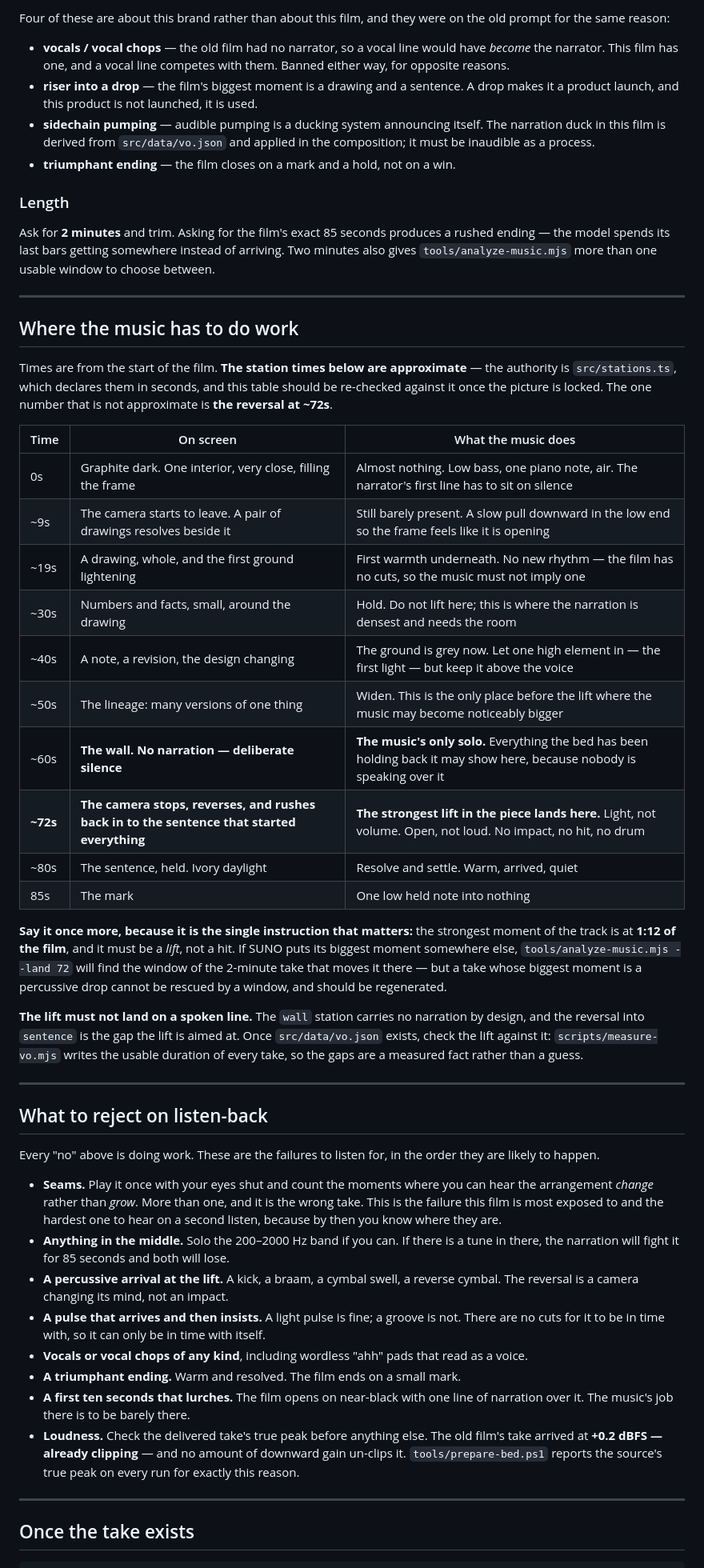
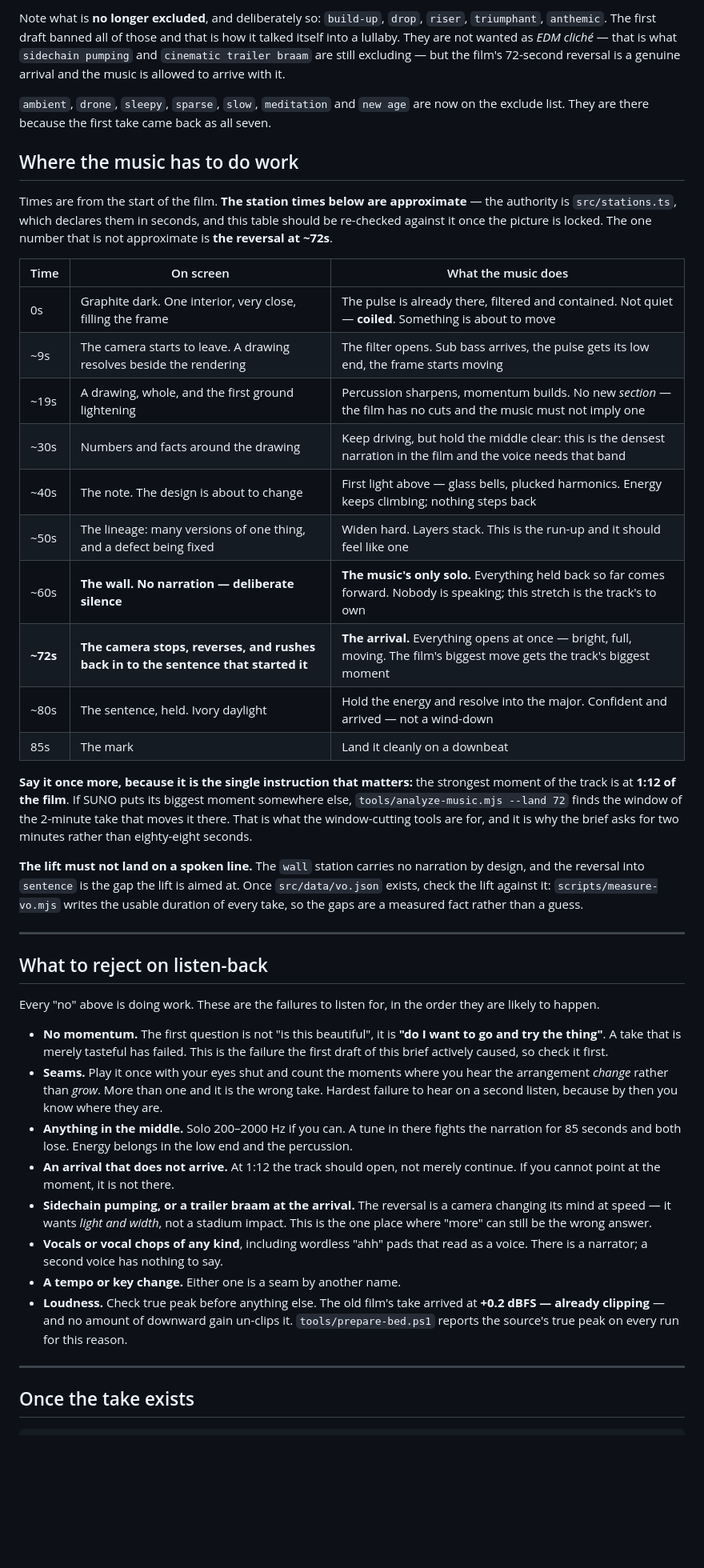
Before and after one commit to ChanMeng666/archcanvas-promo-remotion, a Markdown page: docs/suno-prompt.md, the part around one of its changes. Shown at 80% size. Rendered like a GitHub page; blank space fills up the shorter version.

````diff
--- a/docs/suno-prompt.md
+++ b/docs/suno-prompt.md
@@ -81,25 +99,13 @@ tempo change, fade in, long fade out
 ```
 
-Four of these are about this brand rather than about this film, and they were on the old
-prompt for the same reason:
+Note what is **no longer excluded**, and deliberately so: `build-up`, `drop`, `riser`,
+`triumphant`, `anthemic`. The first draft banned all of those and that is how it talked
+itself into a lullaby. They are not wanted as *EDM cliché* — that is what
+`sidechain pumping` and `cinematic trailer braam` are still excluding — but the film's
+72-second reversal is a genuine arrival and the music is allowed to arrive with it.
 
-- **vocals / vocal chops** — the old film had no narrator, so a vocal line would have
-  *become* the narrator. This film has one, and a vocal line competes with them. Banned
-  either way, for opposite reasons.
-- **riser into a drop** — the film's biggest moment is a drawing and a sentence. A drop
-  makes it a product launch, and this product is not launched, it is used.
-- **sidechain pumping** — audible pumping is a ducking system announcing itself. The
-  narration duck in this film is derived from `src/data/vo.json` and applied in the
-  composition; it must be inaudible as a process.
-- **triumphant ending** — the film closes on a mark and a hold, not on a win.
-
-### Length
-
-Ask for **2 minutes** and trim. Asking for the film's exact 85 seconds produces a rushed
-ending — the model spends its last bars getting somewhere instead of arriving. Two minutes
-also gives `tools/analyze-music.mjs` more than one usable window to choose between.
-
----
+`ambient`, `drone`, `sleepy`, `sparse`, `slow`, `meditation` and `new age` are now on the
+exclude list. They are there because the first take came back as all seven.
 
 ## Where the music has to do work
 
@@ -110,22 +116,22 @@ approximate is **the reversal at ~72s**.
 
 | Time | On screen | What the music does |
 |---|---|---|
-| 0s | Graphite dark. One interior, very close, filling the frame | Almost nothing. Low bass, one piano note, air. The narrator's first line has to sit on silence |
-| ~9s | The camera starts to leave. A pair of drawings resolves beside it | Still barely present. A slow pull downward in the low end so the frame feels like it is opening |
-| ~19s | A drawing, whole, and the first ground lightening | First warmth underneath. No new rhythm — the film has no cuts, so the music must not imply one |
-| ~30s | Numbers and facts, small, around the drawing | Hold. Do not lift here; this is where the narration is densest and needs the room |
-| ~40s | A note, a revision, the design changing | The ground is grey now. Let one high element in — the first light — but keep it above the voice |
-| ~50s | The lineage: many versions of one thing | Widen. This is the only place before the lift where the music may become noticeably bigger |
-| ~60s | **The wall. No narration — deliberate silence** | **The music's only solo.** Everything the bed has been holding back it may show here, because nobody is speaking over it |
-| **~72s** | **The camera stops, reverses, and rushes back in to the sentence that started everything** | **The strongest lift in the piece lands here.** Light, not volume. Open, not loud. No impact, no hit, no drum |
-| ~80s | The sentence, held. Ivory daylight | Resolve and settle. Warm, arrived, quiet |
-| 85s | The mark | One low held note into nothing |
+| 0s | Graphite dark. One interior, very close, filling the frame | The pulse is already there, filtered and contained. Not quiet — **coiled**. Something is about to move |
+| ~9s | The camera starts to leave. A drawing resolves beside the rendering | The filter opens. Sub bass arrives, the pulse gets its low end, the frame starts moving |
+| ~19s | A drawing, whole, and the first ground lightening | Percussion sharpens, momentum builds. No new *section* — the film has no cuts and the music must not imply one |
+| ~30s | Numbers and facts around the drawing | Keep driving, but hold the middle clear: this is the densest narration in the film and the voice needs that band |
+| ~40s | The note. The design is about to change | First light above — glass bells, plucked harmonics. Energy keeps climbing; nothing steps back |
+| ~50s | The lineage: many versions of one thing, and a defect being fixed | Widen hard. Layers stack. This is the run-up and it should feel like one |
+| ~60s | **The wall. No narration — deliberate silence** | **The music's only solo.** Everything held back so far comes forward. Nobody is speaking; this stretch is the track's to own |
+| **~72s** | **The camera stops, reverses, and rushes back in to the sentence that started it** | **The arrival.** Everything opens at once — bright, full, moving. The film's biggest move gets the track's biggest moment |
+| ~80s | The sentence, held. Ivory daylight | Hold the energy and resolve into the major. Confident and arrived — not a wind-down |
+| 85s | The mark | Land it cleanly on a downbeat |
 
 **Say it once more, because it is the single instruction that matters:** the strongest
-moment of the track is at **1:12 of the film**, and it must be a *lift*, not a hit. If
-SUNO puts its biggest moment somewhere else, `tools/analyze-music.mjs --land 72` will find
-the window of the 2-minute take that moves it there — but a take whose biggest moment is a
-percussive drop cannot be rescued by a window, and should be regenerated.
+moment of the track is at **1:12 of the film**. If SUNO puts its biggest moment somewhere
+else, `tools/analyze-music.mjs --land 72` finds the window of the 2-minute take that moves
+it there. That is what the window-cutting tools are for, and it is why the brief asks for
+two minutes rather than eighty-eight seconds.
 
 **The lift must not land on a spoken line.** The `wall` station carries no narration by
 design, and the reversal into `sentence` is the gap the lift is aimed at. Once
@@ -139,24 +145,25 @@ usable duration of every take, so the gaps are a measured fact rather than a gue
 Every "no" above is doing work. These are the failures to listen for, in the order they
 are likely to happen.
 
-- **Seams.** Play it once with your eyes shut and count the moments where you can hear the
-  arrangement *change* rather than *grow*. More than one, and it is the wrong take. This is
-  the failure this film is most exposed to and the hardest one to hear on a second listen,
-  because by then you know where they are.
-- **Anything in the middle.** Solo the 200–2000 Hz band if you can. If there is a tune in
-  there, the narration will fight it for 85 seconds and both will lose.
-- **A percussive arrival at the lift.** A kick, a braam, a cymbal swell, a reverse cymbal.
-  The reversal is a camera changing its mind, not an impact.
-- **A pulse that arrives and then insists.** A light pulse is fine; a groove is not. There
-  are no cuts for it to be in time with, so it can only be in time with itself.
+- **No momentum.** The first question is not "is this beautiful", it is **"do I want to go
+  and try the thing"**. A take that is merely tasteful has failed. This is the failure the
+  first draft of this brief actively caused, so check it first.
+- **Seams.** Play it once with your eyes shut and count the moments where you hear the
+  arrangement *change* rather than *grow*. More than one and it is the wrong take. Hardest
+  failure to hear on a second listen, because by then you know where they are.
+- **Anything in the middle.** Solo 200–2000 Hz if you can. A tune in there fights the
+  narration for 85 seconds and both lose. Energy belongs in the low end and the percussion.
+- **An arrival that does not arrive.** At 1:12 the track should open, not merely continue.
+  If you cannot point at the moment, it is not there.
+- **Sidechain pumping, or a trailer braam at the arrival.** The reversal is a camera
+  changing its mind at speed — it wants *light and width*, not a stadium impact. This is
+  the one place where "more" can still be the wrong answer.
 - **Vocals or vocal chops of any kind**, including wordless "ahh" pads that read as a voice.
-- **A triumphant ending.** Warm and resolved. The film ends on a small mark.
-- **A first ten seconds that lurches.** The film opens on near-black with one line of
-  narration over it. The music's job there is to be barely there.
-- **Loudness.** Check the delivered take's true peak before anything else. The old film's
-  take arrived at **+0.2 dBFS — already clipping** — and no amount of downward gain
-  un-clips it. `tools/prepare-bed.ps1` reports the source's true peak on every run for
-  exactly this reason.
+  There is a narrator; a second voice has nothing to say.
+- **A tempo or key change.** Either one is a seam by another name.
+- **Loudness.** Check true peak before anything else. The old film's take arrived at
+  **+0.2 dBFS — already clipping** — and no amount of downward gain un-clips it.
+  `tools/prepare-bed.ps1` reports the source's true peak on every run for this reason.
 
 ---
 
````
Also changed, not shown: other parts of docs/suno-prompt.md (+92 -63 lines).
